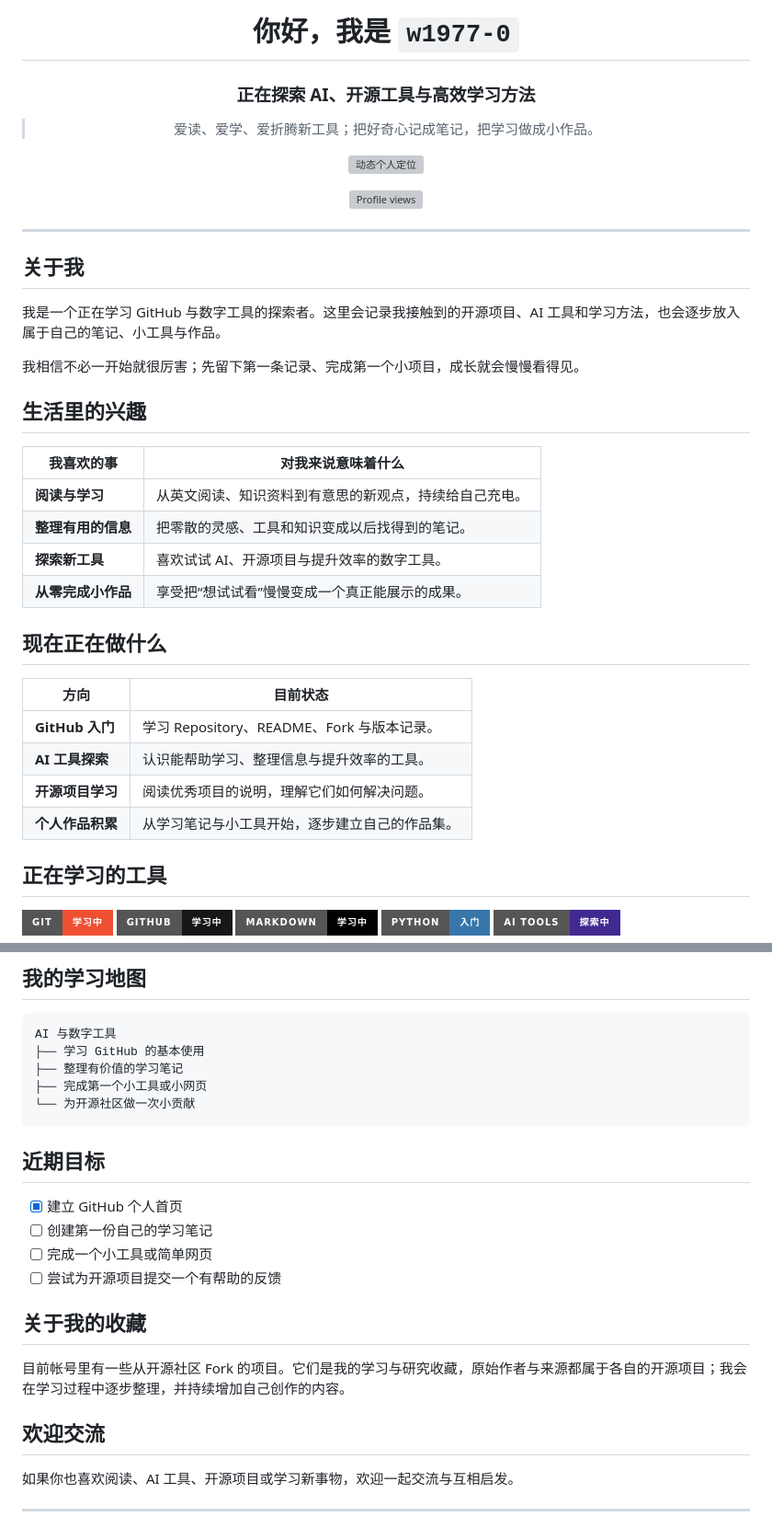
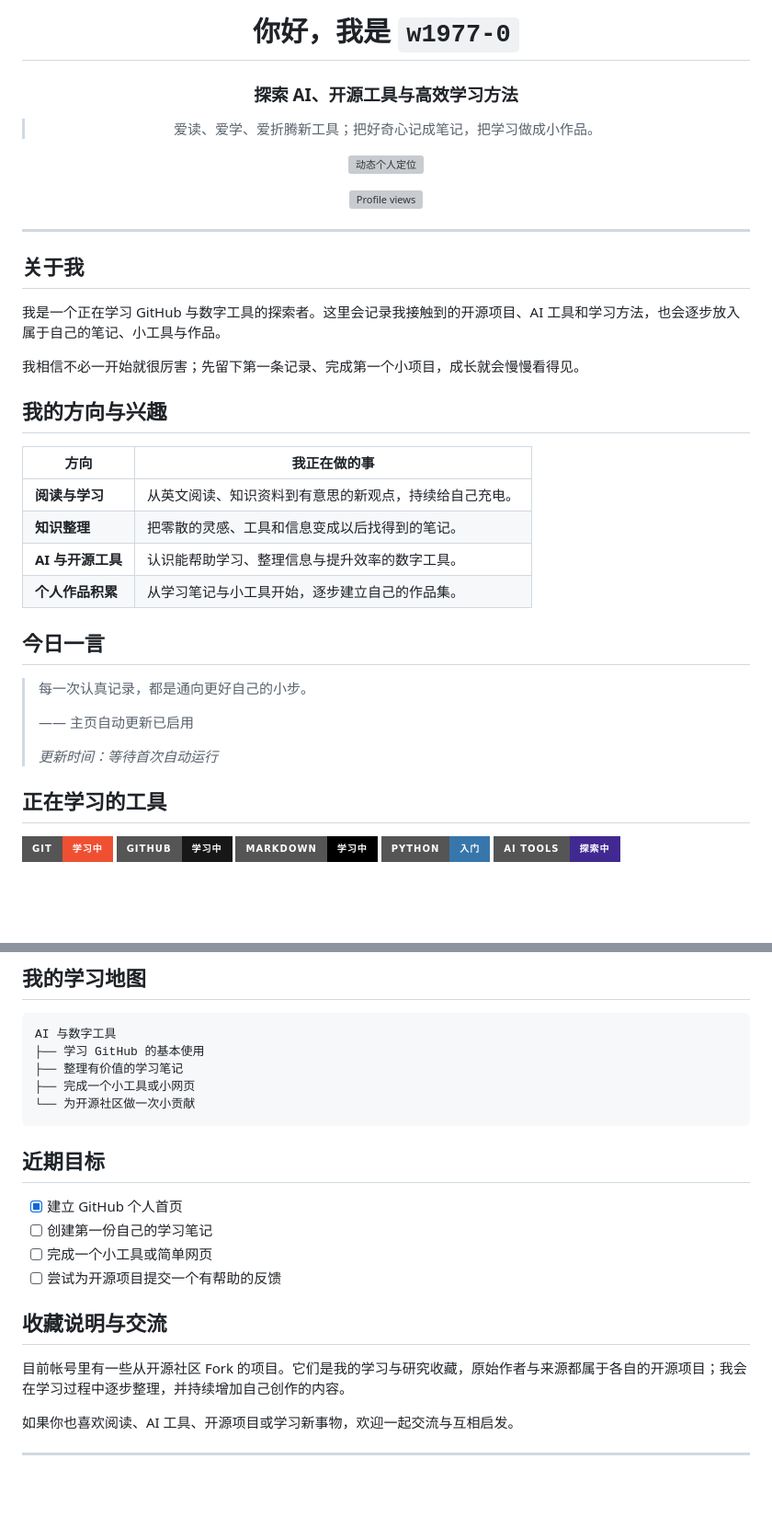
Before and after one commit to w1977-0/w1977-0, a Markdown page: README.md, 2 parts joined by grey strips. Shown at 92% size. Rendered like a GitHub page; badges without logos; blank space fills up the shorter version; grey boxes are pictures that could not be loaded.

Commit message:
优化主页排版并添加每日一言区块

````diff
--- a/README.md
+++ b/README.md
@@ -2,7 +2,7 @@
 
 # 你好，我是 `w1977-0`
 
-### 正在探索 **AI、开源工具与高效学习方法**
+### 探索 **AI、开源工具与高效学习方法**
 
 > 爱读、爱学、爱折腾新工具；把好奇心记成笔记，把学习做成小作品。
 
@@ -24,23 +24,24 @@
 
 我相信不必一开始就很厉害；先留下第一条记录、完成第一个小项目，成长就会慢慢看得见。
 
-## 生活里的兴趣
+## 我的方向与兴趣
 
-| 我喜欢的事 | 对我来说意味着什么 |
+| 方向 | 我正在做的事 |
 | --- | --- |
 | **阅读与学习** | 从英文阅读、知识资料到有意思的新观点，持续给自己充电。 |
-| **整理有用的信息** | 把零散的灵感、工具和知识变成以后找得到的笔记。 |
-| **探索新工具** | 喜欢试试 AI、开源项目与提升效率的数字工具。 |
-| **从零完成小作品** | 享受把“想试试看”慢慢变成一个真正能展示的成果。 |
+| **知识整理** | 把零散的灵感、工具和信息变成以后找得到的笔记。 |
+| **AI 与开源工具** | 认识能帮助学习、整理信息与提升效率的数字工具。 |
+| **个人作品积累** | 从学习笔记与小工具开始，逐步建立自己的作品集。 |
 
-## 现在正在做什么
+## 今日一言
 
-| 方向 | 目前状态 |
-| --- | --- |
-| **GitHub 入门** | 学习 Repository、README、Fork 与版本记录。 |
-| **AI 工具探索** | 认识能帮助学习、整理信息与提升效率的工具。 |
-| **开源项目学习** | 阅读优秀项目的说明，理解它们如何解决问题。 |
-| **个人作品积累** | 从学习笔记与小工具开始，逐步建立自己的作品集。 |
+<!-- DAILY-QUOTE:START -->
+> 每一次认真记录，都是通向更好自己的小步。
+>
+> —— 主页自动更新已启用
+>
+> *更新时间：等待首次自动运行*
+<!-- DAILY-QUOTE:END -->
 
 ## 正在学习的工具
 
@@ -66,7 +67,7 @@
 AI 与数字工具
 ├── 学习 GitHub 的基本使用
 ├── 整理有价值的学习笔记
-├── 完成第一个小工具或小网页
+├── 完成一个小工具或小网页
 └── 为开源社区做一次小贡献
 ```
 
@@ -77,11 +78,9 @@ AI 与数字工具
 - [ ] 完成一个小工具或简单网页
 - [ ] 尝试为开源项目提交一个有帮助的反馈
 
-## 关于我的收藏
+## 收藏说明与交流
 
 目前帐号里有一些从开源社区 Fork 的项目。它们是我的学习与研究收藏，原始作者与来源都属于各自的开源项目；我会在学习过程中逐步整理，并持续增加自己创作的内容。
-
-## 欢迎交流
 
 如果你也喜欢阅读、AI 工具、开源项目或学习新事物，欢迎一起交流与互相启发。
 
````
